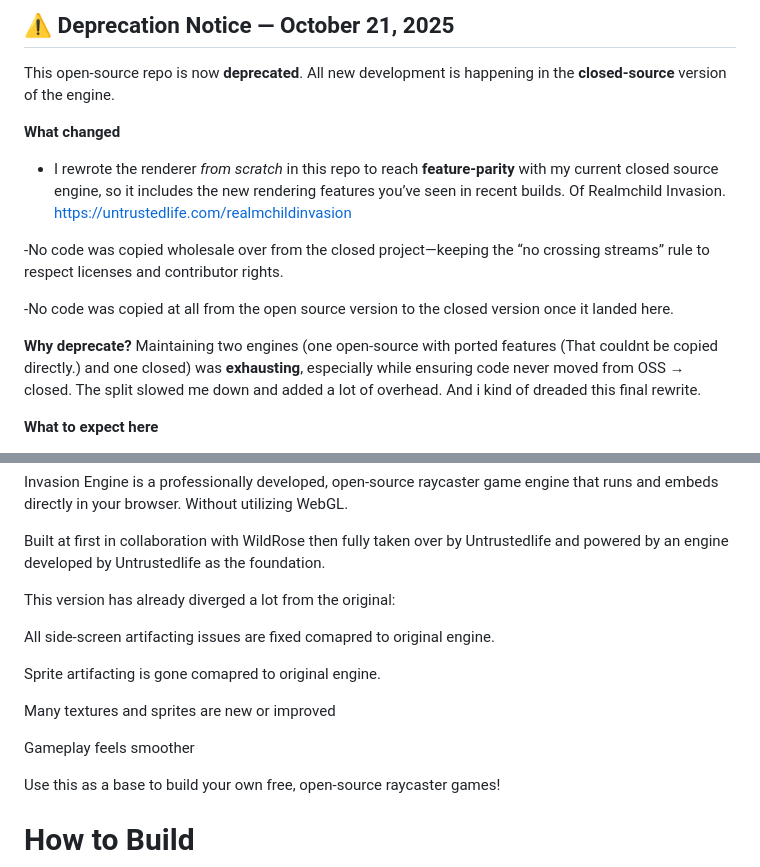
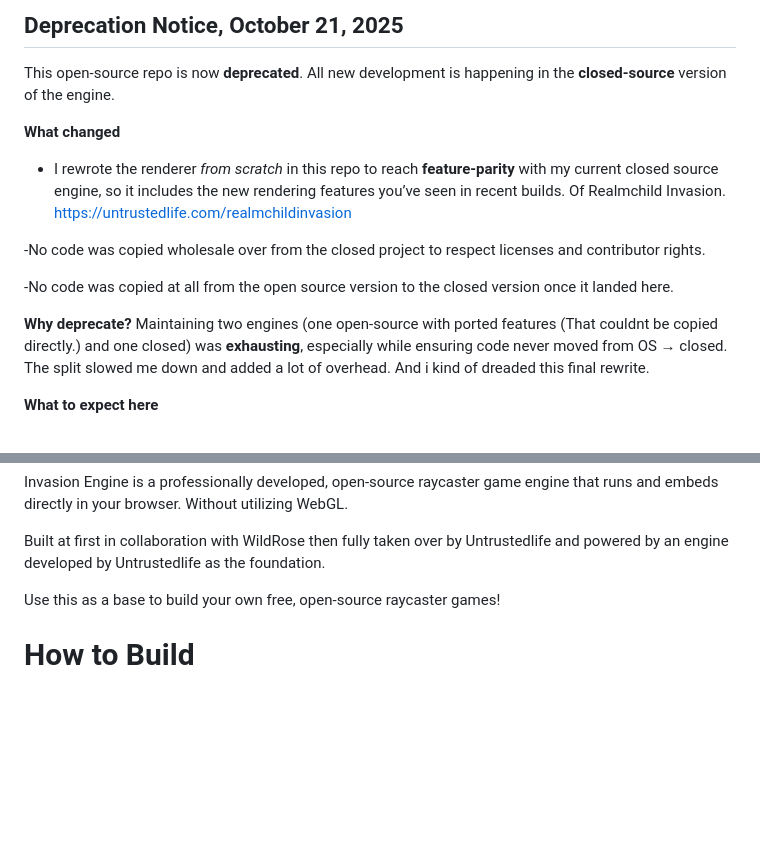
Before and after one commit to Untrustedlife/InvasionEngine, a Markdown page: README.md, 2 parts joined by grey strips. GitHub-like rendering; blank space fills up the shorter version.

Commit message:
Revise deprecation notice in README
Updated the deprecation notice and clarified the reasons for deprecation. Removed redundant bs and improved readability.

Signed-off-by: Untrustedlife <bountybayonlineroblox@gmail.com>

```diff
--- a/README.md
+++ b/README.md
@@ -1,4 +1,4 @@
-## ⚠️ Deprecation Notice — October 21, 2025
+## Deprecation Notice, October 21, 2025
 
 This open-source repo is now **deprecated**. All new development is happening in the **closed-source** version of the engine.
 
@@ -7,12 +7,12 @@ This open-source repo is now **deprecated**. All new development is happening in
 - I rewrote the renderer _from scratch_ in this repo to reach **feature-parity** with my current closed source engine, so it includes the new rendering features you’ve seen in recent builds.
  Of Realmchild Invasion. https://untrustedlife.com/realmchildinvasion
 
--No code was copied wholesale over from the closed project—keeping the “no crossing streams” rule to respect licenses and contributor rights.
+-No code was copied wholesale over from the closed project to respect licenses and contributor rights.
 
 -No code was copied at all from the open source version to the closed version once it landed here.
 
 **Why deprecate?**
-Maintaining two engines (one open-source with ported features (That couldnt be copied directly.) and one closed) was **exhausting**, especially while ensuring code never moved from OSS → closed. The split slowed me down and added a lot of overhead. And i kind of dreaded this final rewrite.
+Maintaining two engines (one open-source with ported features (That couldnt be copied directly.) and one closed) was **exhausting**, especially while ensuring code never moved from OS → closed. The split slowed me down and added a lot of overhead. And i kind of dreaded this final rewrite.
 
 **What to expect here**
 
@@ -31,16 +31,6 @@ https://untrustedlife.github.io/InvasionEngine
 Invasion Engine is a professionally developed, open-source raycaster game engine that runs and embeds directly in your browser. Without utilizing WebGL.
 
 Built at first in collaboration with WildRose then fully taken over by Untrustedlife and powered by an engine developed by Untrustedlife as the foundation.
-
-This version has already diverged a lot from the original:
-
-All side-screen artifacting issues are fixed comapred to original engine.
-
-Sprite artifacting is gone comapred to original engine.
-
-Many textures and sprites are new or improved
-
-Gameplay feels smoother
 
 Use this as a base to build your own free, open-source raycaster games!
 
```
